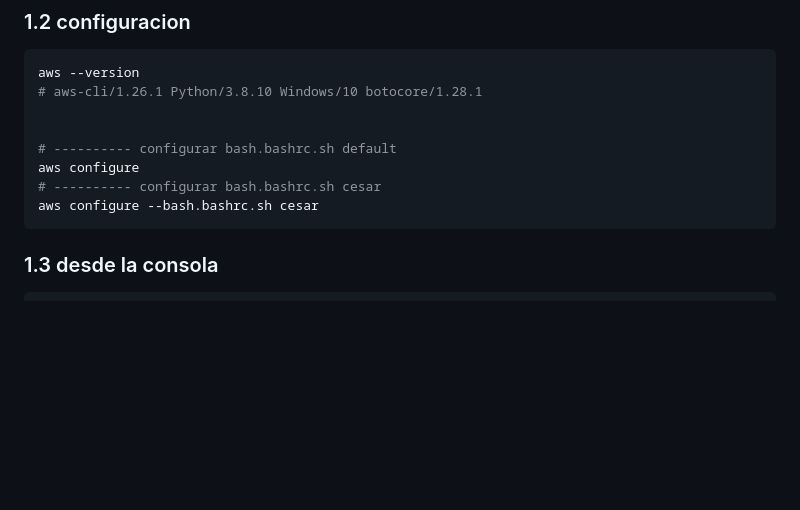
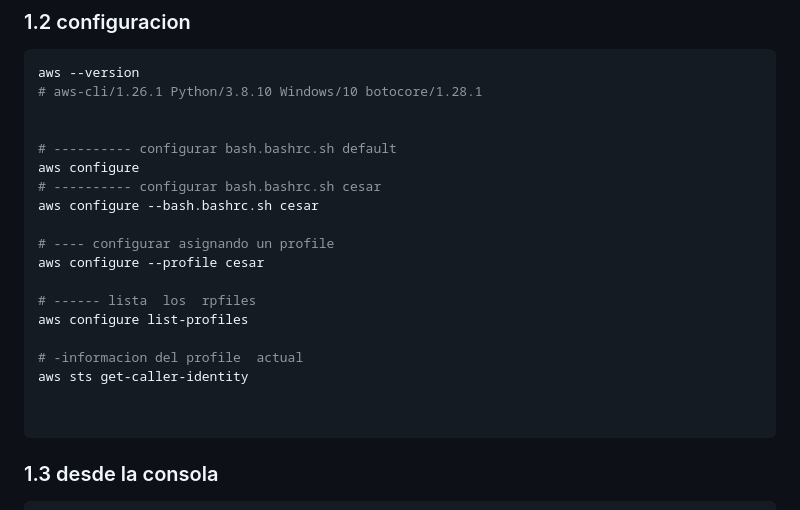
Before and after one commit to cesar23/curso_linux, a Markdown page: AWS/AWS_CLI/1_aws_configuracion_basica_cli.md, the part around the change. Drawn GitHub-style; blank space fills up the shorter version.

Commit message:
Cesar@$DESKTOP-QP2K89L se actualizo :2023-01-22_10:20:56

````diff
--- a/AWS/AWS_CLI/1_aws_configuracion_basica_cli.md
+++ b/AWS/AWS_CLI/1_aws_configuracion_basica_cli.md
@@ -12,6 +12,17 @@ aws --version
 aws configure
 # ---------- configurar bash.bashrc.sh cesar
 aws configure --bash.bashrc.sh cesar
+
+# ---- configurar asignando un profile
+aws configure --profile cesar
+
+# ------ lista  los  rpfiles
+aws configure list-profiles
+
+# -informacion del profile  actual
+aws sts get-caller-identity
+
+
 ```
 ### 1.3 desde la consola
 ```shell
````
Also changed, not shown: debian/Kali_linux/cambiar_ip_statica_kali.md (added, +38 -0 lines).
